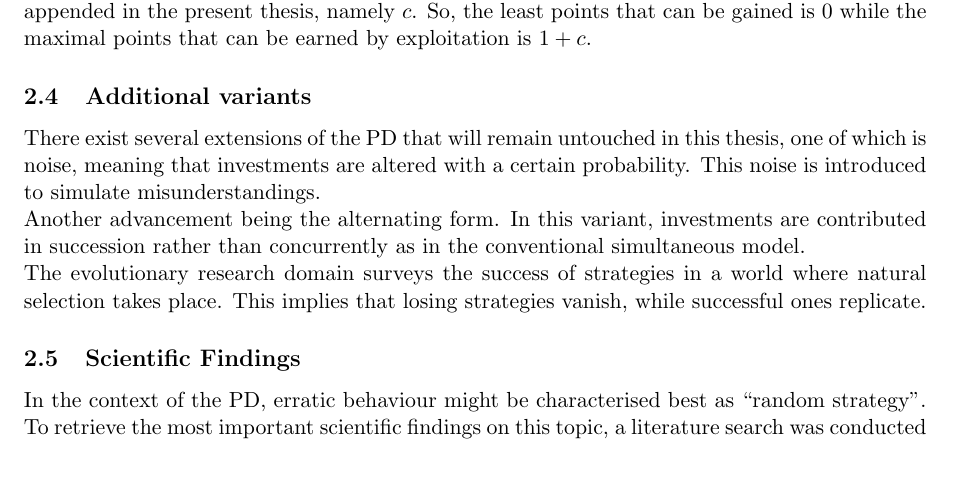
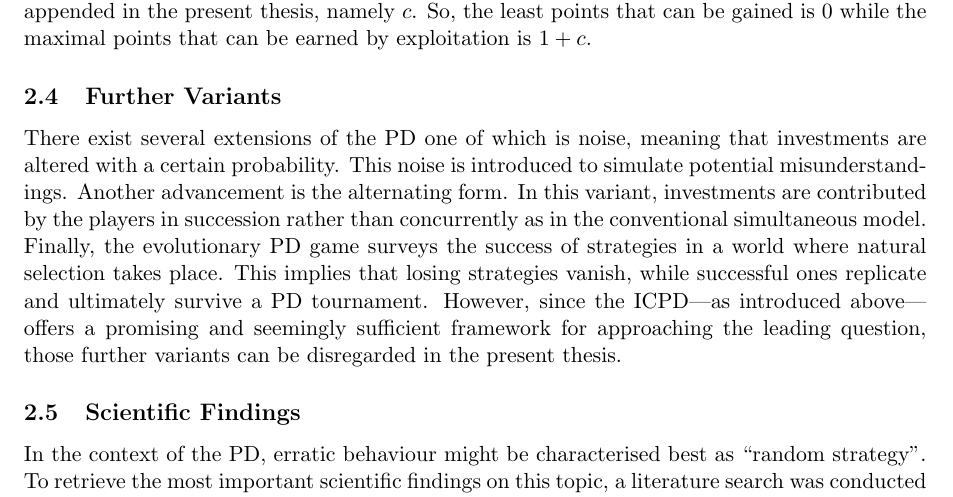
Before and after one commit to adho08/Prisoner-s-Dilemma, a LaTeX document (MA/Maturaarbeit.tex): part of page 7 of 33, cut so that both start at the same text, the shorter picture padded with empty space. Compiled offline with pdfLaTeX.

Commit message:
writing further variants 2.4

```diff
--- a/MA/Maturaarbeit.tex
+++ b/MA/Maturaarbeit.tex
@@ -299,14 +299,15 @@ So, the least points that can be gained is 0 while the maximal points that can b
 		% more accurate\\
 		% more complex, generates more data \textrightarrow more insightful\\
 
-\subsection{Additional variants}
-
-There exist several extensions of the PD that will remain untouched in this thesis, one of which is noise, meaning that investments are altered with a certain probability.
-This noise is introduced to simulate misunderstandings.\\
-Another advancement being the alternating form.
-In this variant, investments are contributed in succession rather than concurrently as in the conventional simultaneous model.\\
-The evolutionary research domain surveys the success of strategies in a world where natural selection takes place.
-This implies that losing strategies vanish, while successful ones replicate.
+\subsection{Further Variants}
+
+There exist several extensions of the PD one of which is noise, meaning that investments are altered with a certain probability.
+This noise is introduced to simulate potential misunderstandings.
+Another advancement is the alternating form.
+In this variant, investments are contributed by the players in succession rather than concurrently as in the conventional simultaneous model.
+Finally, the evolutionary PD game surveys the success of strategies in a world where natural selection takes place.
+This implies that losing strategies vanish, while successful ones replicate and ultimately survive a PD tournament.
+However, since the ICPD---as introduced above---offers a promising and seemingly sufficient framework for approaching the leading question, those further variants can be disregarded in the present thesis.
 
 % \subsection{Noise}
 %
```
Also changed, not shown: MA/Maturaarbeit.tex (1 more changed lines), 6 other files.
